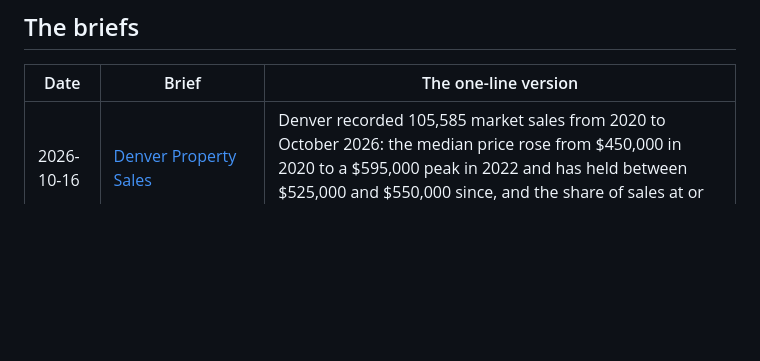
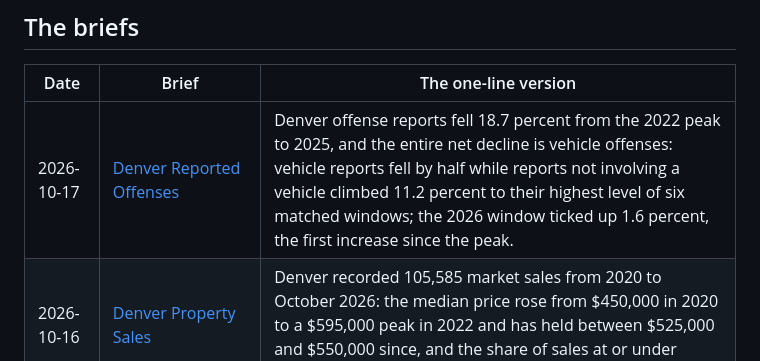
Before and after one commit to adowlen/machine-readable, a Markdown page: README.md, the part around the change. Drawn GitHub-style; blank space fills up the shorter version.

Commit message:
Catalog: add Denver Reported Offenses brief (2026-10-17)

```diff
--- a/README.md
+++ b/README.md
@@ -12,6 +12,7 @@ Every brief is open and reproducible: full write-up, charts, code, and data. No
 
 | Date | Brief | The one-line version |
 |------|-------|----------------------|
+| 2026-10-17 | [Denver Reported Offenses](https://github.com/adowlen/denver-crime-data-brief) | Denver offense reports fell 18.7 percent from the 2022 peak to 2025, and the entire net decline is vehicle offenses: vehicle reports fell by half while reports not involving a vehicle climbed 11.2 percent to their highest level of six matched windows; the 2026 window ticked up 1.6 percent, the first increase since the peak. |
 | 2026-10-16 | [Denver Property Sales](https://github.com/adowlen/denver-property-sales-data-brief) | Denver recorded 105,585 market sales from 2020 to October 2026: the median price rose from $450,000 in 2020 to a $595,000 peak in 2022 and has held between $525,000 and $550,000 since, and the share of sales at or under $500,000 fell from 57.2 percent to 47.4 percent. |
 | 2026-10-15 | [Denver Net Housing Change](https://github.com/adowlen/denver-net-housing-change-data-brief) | Denver permitted 11,585 new residential buildings and 3,837 demolitions from January 2020 to October 2026, a net of 7,748 structures; 60 percent of demolitions were followed by a new-building permit at the same address, and 11 neighborhoods demolished more than they built. |
 | 2026-10-15 | [Denver Lead Service Lines](https://github.com/adowlen/denver-lead-service-lines-data-brief) | 21,426 premises remain in Denver Water's Lead Reduction Program: 18,775 are in the City and County of Denver, one in ten city premises, and in five neighborhoods more than half of all inventoried premises are still in the program. |
```
